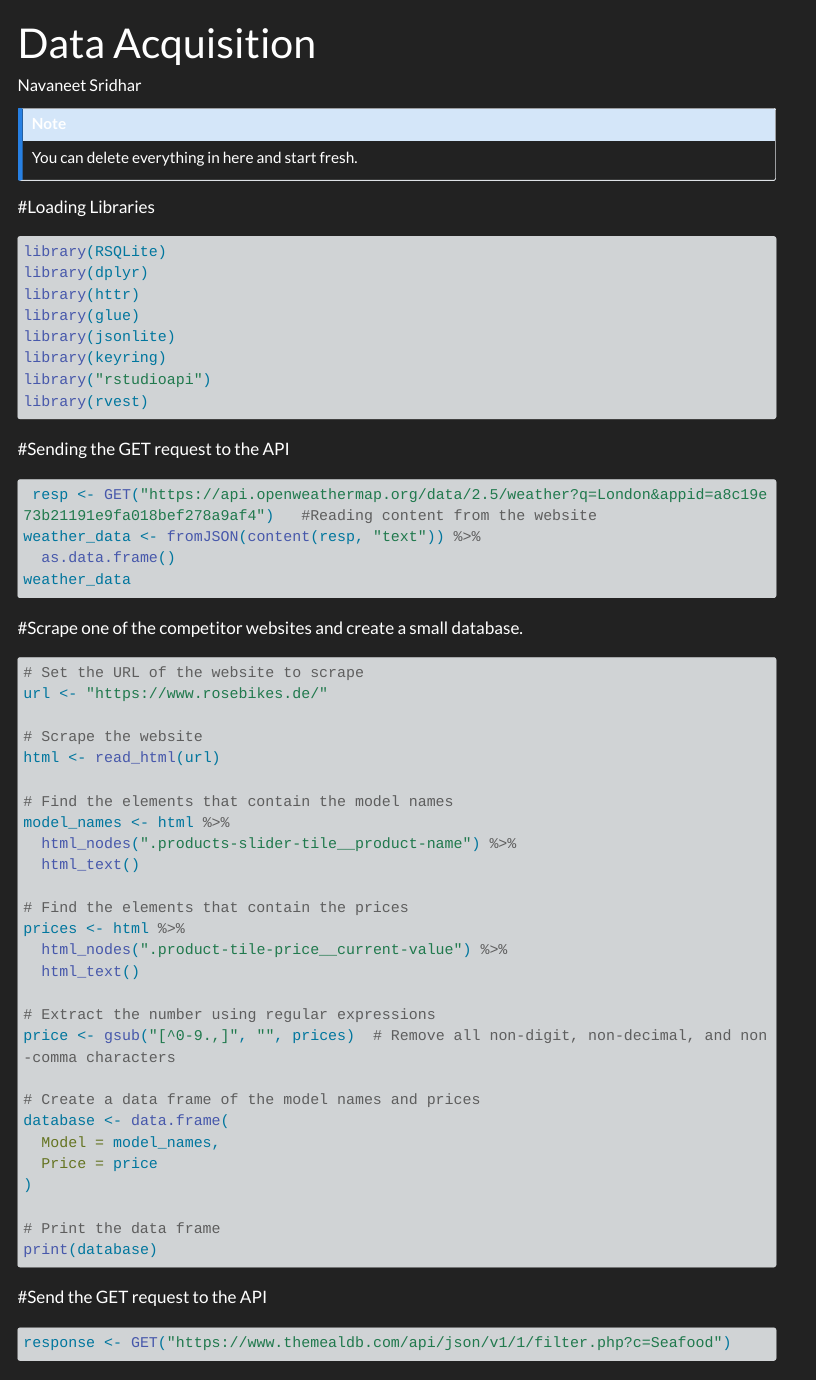
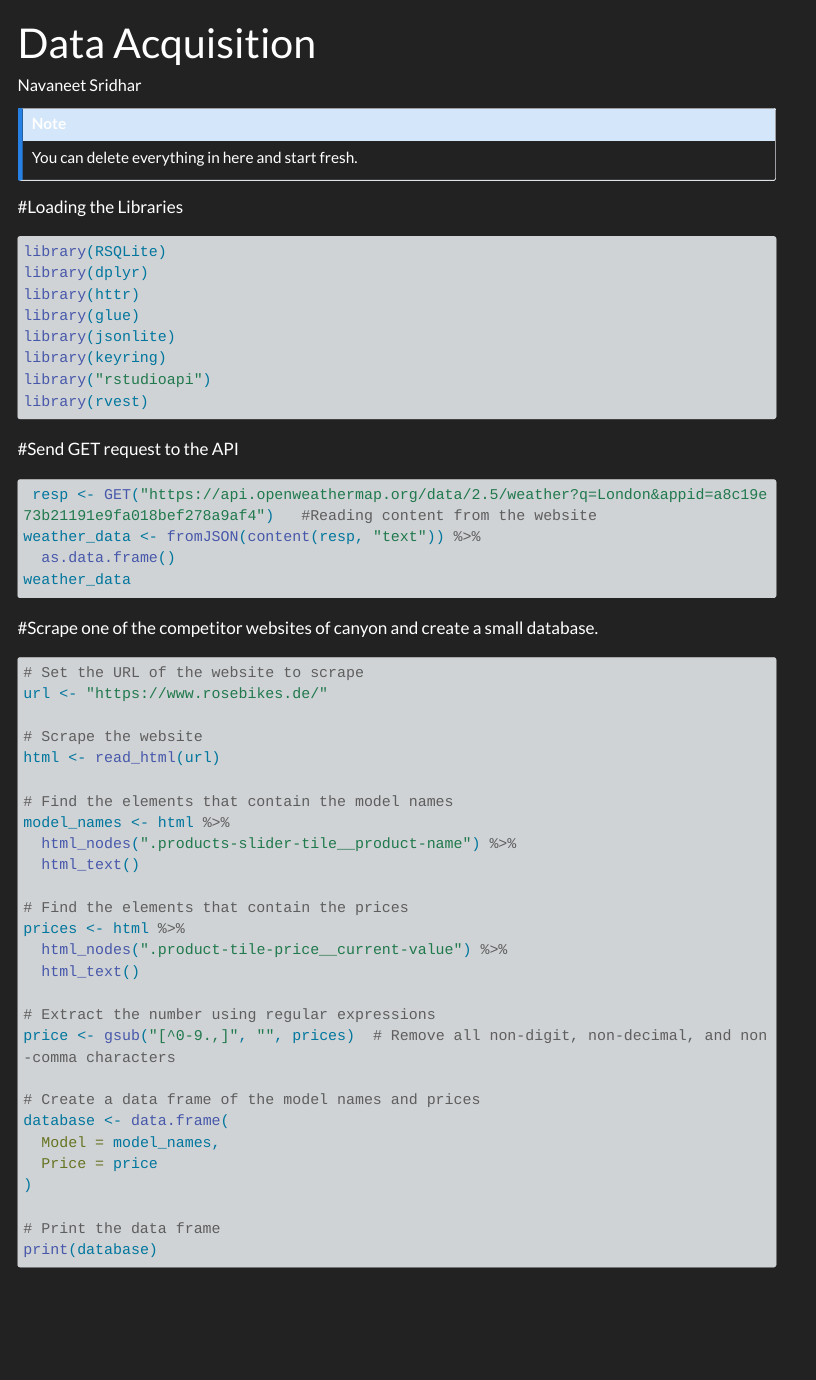
Before and after one commit to TUHHStartupEngineers-Classroom/ss23-bdsb-NavaneetS, a Quarto document (content/01_journal/02_data_acquisition.qmd): the page in a window 1100 px wide, from its top. Rendered offline with R 4.5, knitr and Pandoc in place of Quarto, with nearby package versions; the code chunks are not run, so their results and figures are left out; menus at the side of the page are left out; long lines of code are wrapped.

Commit message:
Data_Acq_Push

````diff
--- a/content/01_journal/02_data_acquisition.qmd
+++ b/content/01_journal/02_data_acquisition.qmd
@@ -6,8 +6,7 @@ author: "Navaneet Sridhar"
 ::: callout-note
 You can delete everything in here and start fresh.
 :::
-
-#Loading Libraries
+#Loading the Libraries
 ```{r}
 library(RSQLite)
 library(dplyr)
@@ -19,7 +18,7 @@ library("rstudioapi")
 library(rvest)
 
 ```
-#Sending the GET request to the API
+#Send GET request to the API
 ```{r}
  resp <- GET("https://api.openweathermap.org/data/2.5/weather?q=London&appid=a8c19e73b21191e9fa018bef278a9af4")   #Reading content from the website
 weather_data <- fromJSON(content(resp, "text")) %>%
@@ -27,7 +26,7 @@ weather_data <- fromJSON(content(resp, "text")) %>%
 weather_data
 ```
 
-#Scrape one of the competitor websites and create a small database.
+#Scrape one of the competitor websites of canyon and create a small database.
 ```{r}
 # Set the URL of the website to scrape
 url <- "https://www.rosebikes.de/"
@@ -59,8 +58,3 @@ print(database)
 
 
 ```
-
-#Send the GET request to the API
-```{r}
-response <- GET("https://www.themealdb.com/api/json/v1/1/filter.php?c=Seafood")
-```
````
Also changed, not shown: 3 other files.
